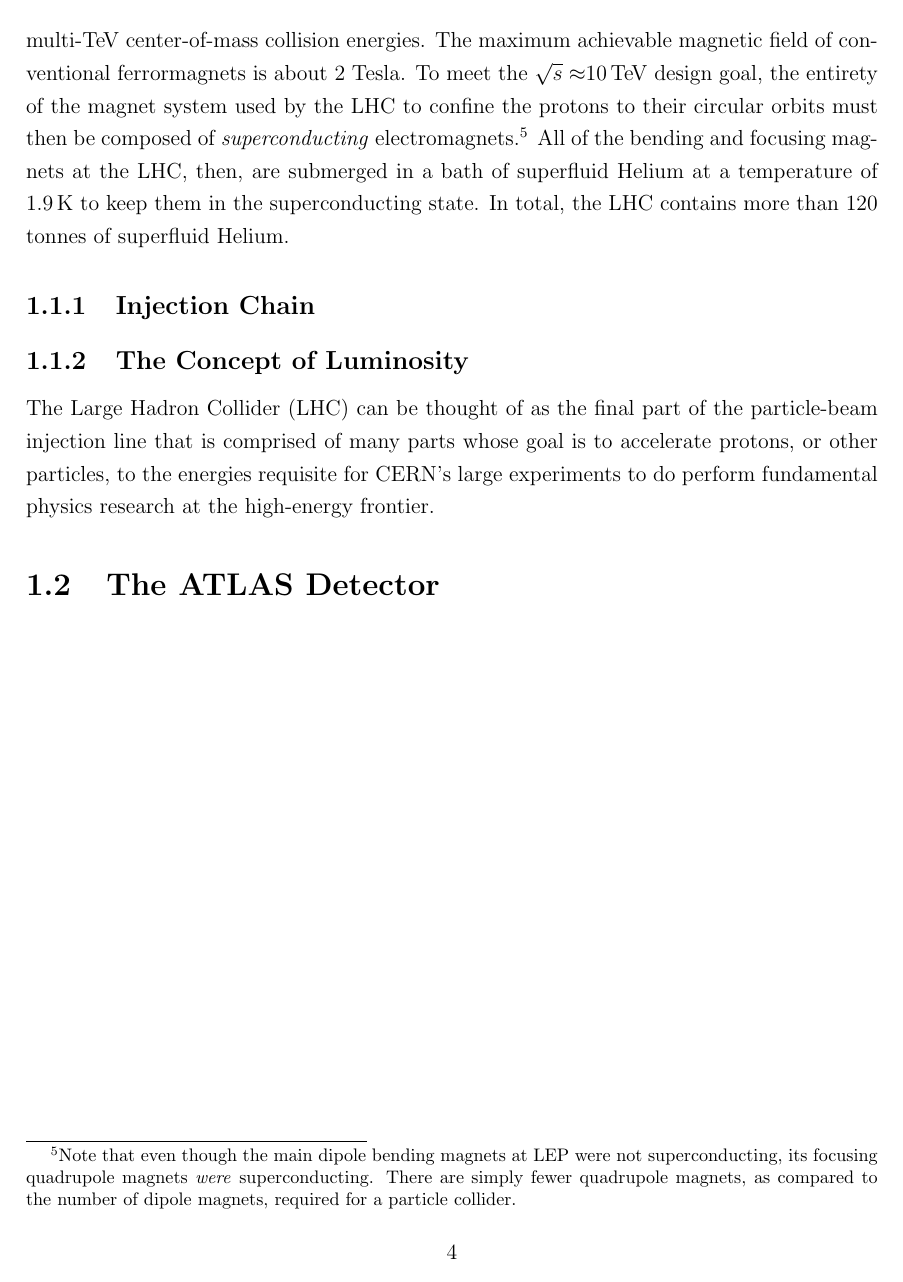
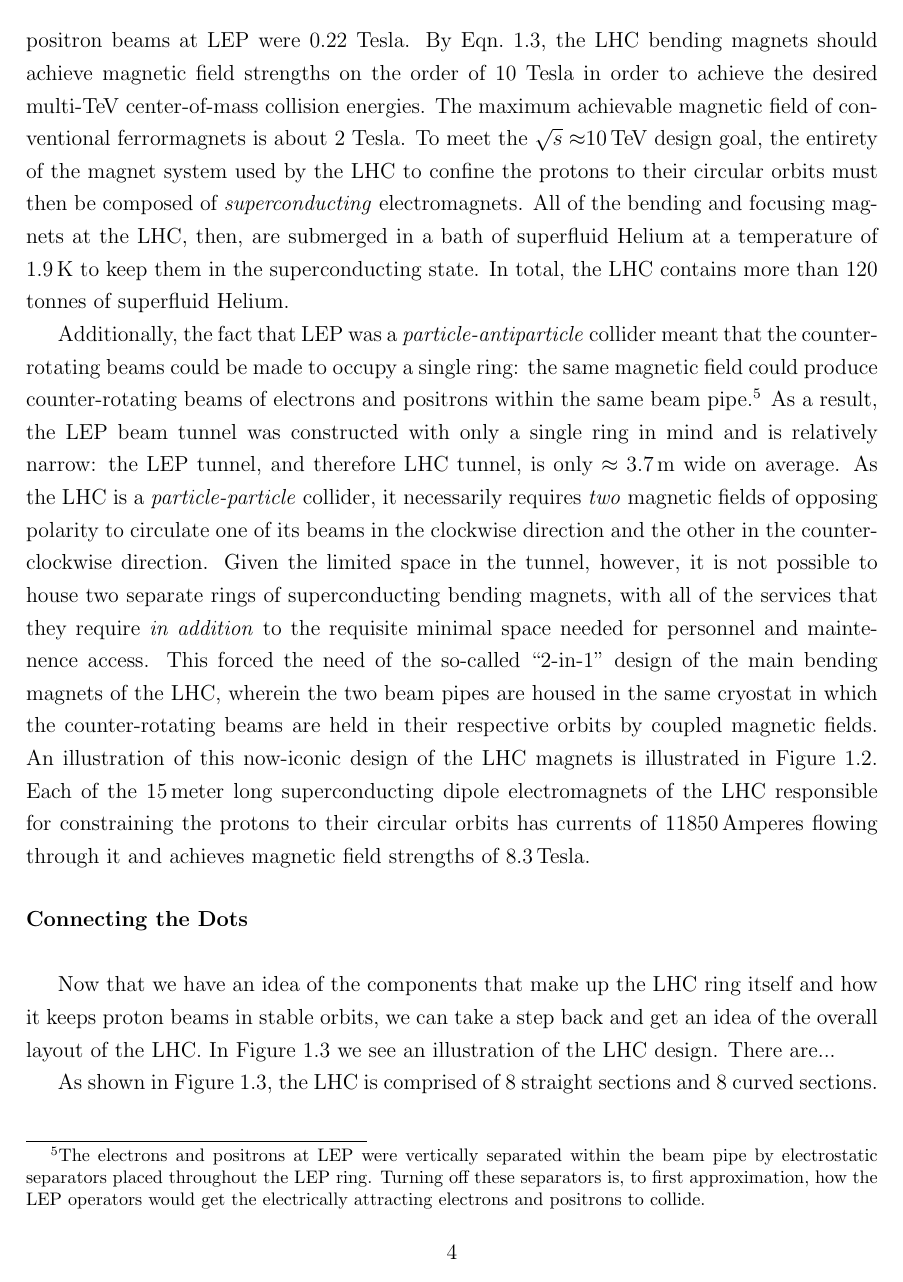
Before and after one commit to dantrim/phd_thesis, a LaTeX thesis (thesis/thesis_dantrim.tex, which reads thesis/sections/chapter2_sub/the_lhc.tex): page 5 of 8 before the commit and page 5 of 9 after it. Compiled offline with pdfLaTeX.

Commit message:
move on to discuss LHC layout

```diff
--- a/thesis/sections/chapter2_sub/the_lhc.tex
+++ b/thesis/sections/chapter2_sub/the_lhc.tex
@@ -80,17 +84,30 @@ at LEP were 0.22 Tesla. By Eqn.~\ref{eq:lhc_mag_field}, the LHC bending magnets
 strengths on the order of 10 Tesla in order to achieve the desired multi-\TeV~center-of-mass collision energies.
 The maximum achievable magnetic field of conventional ferrormagnets is about 2 Tesla.
 To meet the $\sqrt{s}\approx$10\,\TeV~design goal, the entirety of the magnet system used by the LHC to confine the protons to their circular orbits
-must then be composed of \textit{superconducting} electromagnets.\footnote{Note that even though
-the main dipole bending magnets at LEP were not superconducting, its focusing quadrupole magnets
-\textit{were} superconducting. There are simply fewer quadrupole magnets, as compared to the number of
-dipole magnets, required for a particle collider.}
+must then be composed of \textit{superconducting} electromagnets. %\footnote{Note that even though
+%the main dipole bending magnets at LEP were not superconducting, its focusing quadrupole magnets
+%\textit{were} superconducting. There are simply fewer quadrupole magnets, as compared to the number of
+%dipole magnets, required for a particle collider.}
 All of the bending and focusing magnets at the LHC, then, are submerged in a bath of superfluid Helium
 at a temperature of $1.9$\,K to keep them in the superconducting state. In total, the LHC contains more than 120 tonnes of superfluid Helium.
 
-%To avoid the exorbitant costs in civil engineering and real-estate works associated with
-%constructing an even larger tunnel, it was decided that the LHC should be housed in the already-existing
-%tunnel that housed the Large Electron Positron (LEP) collider, in operation from 1989 to 2000.
-%LEP, a \textit{particle-antiparticle} collider, was able to take advantage of the fact that
-% particle and anti-particle beams can be made to occupy the same phase space within a single ring: the same magnetic
-%fields could produce counter-rotating electron (negatively charged) and positron (positvely charged) beams.
+Additionally, the fact that LEP was a \textit{particle-antiparticle} collider meant that the counter-rotating
+beams could be made to occupy a single ring: the same magnetic field could produce counter-rotating beams of
+electrons and positrons within the same beam pipe.\footnote{The electrons and positrons at LEP were vertically separated
+within the beam pipe by electrostatic separators placed throughout the LEP ring. Turning off these separators
+is, to first approximation, how the LEP operators would get the electrically attracting electrons and positrons to collide.}
+As a result, the LEP beam tunnel was constructed with only a single ring in mind and is relatively narrow: the LEP tunnel,
+and therefore LHC tunnel, is only $\approx3.7$\,m wide on average.
+As the LHC is a \textit{particle-particle} collider, it necessarily requires \textit{two} magnetic fields
+of opposing polarity to circulate one of its beams in the clockwise direction and the other in the
+counter-clockwise direction.
+Given the limited space in the tunnel, however, it is not possible to house two separate rings
+of superconducting bending magnets, with all of the services that they require \textit{in addition} to the requisite
+minimal space needed for personnel and maintenence access.
+This forced the need of the so-called ``2-in-1'' design of the main bending magnets of the LHC, wherein the two
+beam pipes are housed in the same cryostat in which the counter-rotating beams are held in their
+respective orbits by coupled magnetic fields.
+An illustration of this now-iconic design of the LHC magnets is illustrated in Figure~\ref{fig:lhc_dipole_xsec}.
+Each of the 15\,meter long superconducting dipole electromagnets of the LHC responsible for constraining the protons to their circular
+orbits has currents of $11850$\,Amperes flowing through it and achieves magnetic field strengths of $8.3$\,Tesla.
 
@@ -97,4 +125,15 @@ at a temperature of $1.9$\,K to keep them in the superconducting state. In total
+        \label{fig:lhc_dipole_xsec}
+    \end{center}
+\end{figure}
 
+\paragraph{Connecting the Dots} \mbox{} \\
+
+Now that we have an idea of the components that make up the LHC ring itself and how it keeps proton beams in stable
+orbits, we can take a step back and get an idea of the overall layout of the LHC.
+In Figure~\ref{fig:lhc_layout} we see an illustration of the LHC design.
+There are...
+
+As shown in Figure~\ref{fig:lhc_layout}, the LHC is comprised of 8 straight sections and 8 curved sections.
 
 \begin{figure}[!htb]
     \begin{center}
@@ -119,6 +154,3 @@ at a temperature of $1.9$\,K to keep them in the superconducting state. In total
-        \label{fig:lhc_dipole_xsec}
-    \end{center}
-\end{figure}
-
+\FloatBarrier
 \subsection{Injection Chain}
 \label{sec:lhc_injection}
@@ -126,7 +161,4 @@ at a temperature of $1.9$\,K to keep them in the superconducting state. In total
 \subsection{The Concept of Luminosity}
 \label{sec:lhc_luminosity}
 
-The Large Hadron Collider (LHC) can be thought of as the final part of the particle-beam injection line
-that is comprised of many parts whose goal is to accelerate protons, or other particles, to
-the energies requisite for CERN's large experiments to do perform fundamental physics research
-at the high-energy frontier.
+{\color{red}{tabulated design parameters of LHC}}
--- a/thesis/thesis_dantrim.tex
+++ b/thesis/thesis_dantrim.tex
@@ -16,6 +16,7 @@
 \usepackage{array}
 \usepackage{graphicx}
 \usepackage{relsize}
+\usepackage{geometry}
 
 % Some other useful packages
 \usepackage{caption}
```
Also changed, not shown: thesis/sections/chapter2_sub/the_lhc.tex (42 more changed lines).
